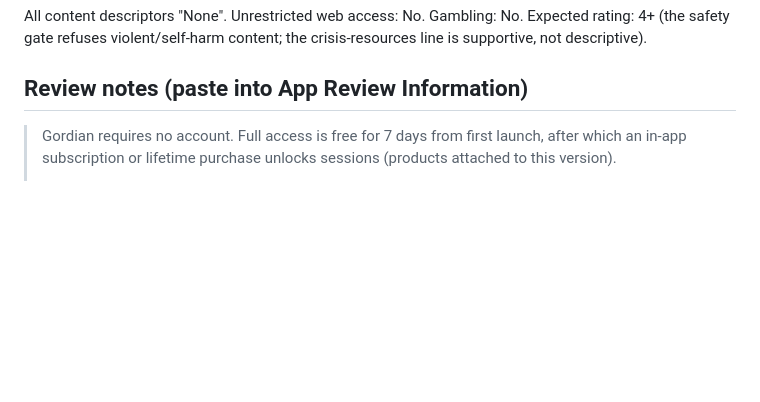
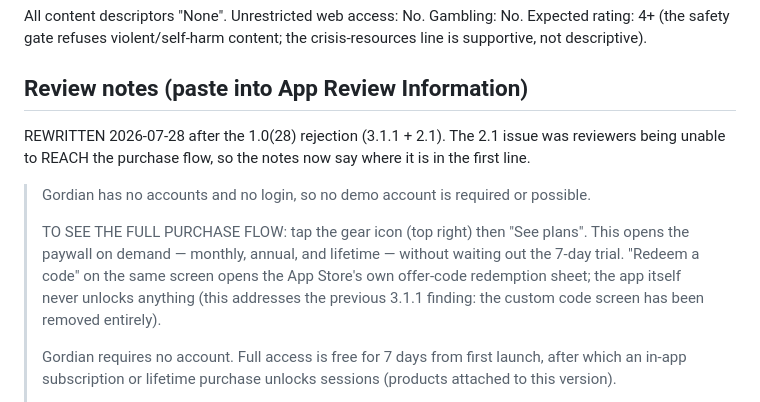
Before and after one commit to GitGudAK/gordian, a Markdown page: .planning/launch/app-store-metadata.md, the part around the change. Rendered like a GitHub page; blank space fills up the shorter version.

Commit message:
docs(launch): rewrite App Review notes to answer the 2.1 finding directly
The previous notes never said how to reach the paywall, which is what actually
blocked review — 2.1(b) requires in-app purchases to be "visible to the
reviewer and functional", and ours were gated behind a 7-day device-local
trial with no way past it.

The notes now open by stating there is no login (so 2.1(a)'s demo-account
requirement does not apply), then give the two-tap path to the purchase flow
in the first paragraph, and confirm the 3.1.1 remedy: the custom code screen
is gone and redemption is Apple's own sheet.

Co-Authored-By: Claude Fable 5 <noreply@anthropic.com>

```diff
--- a/.planning/launch/app-store-metadata.md
+++ b/.planning/launch/app-store-metadata.md
@@ -90,6 +90,14 @@ crisis-resources line is supportive, not descriptive).
 
 ## Review notes (paste into App Review Information)
 
+REWRITTEN 2026-07-28 after the 1.0(28) rejection (3.1.1 + 2.1). The 2.1 issue
+was reviewers being unable to REACH the purchase flow, so the notes now say
+where it is in the first line.
+
+> Gordian has no accounts and no login, so no demo account is required or possible.
+>
+> TO SEE THE FULL PURCHASE FLOW: tap the gear icon (top right) then "See plans". This opens the paywall on demand — monthly, annual, and lifetime — without waiting out the 7-day trial. "Redeem a code" on the same screen opens the App Store's own offer-code redemption sheet; the app itself never unlocks anything (this addresses the previous 3.1.1 finding: the custom code screen has been removed entirely).
+>
 > Gordian requires no account. Full access is free for 7 days from first launch, after which an in-app subscription or lifetime purchase unlocks sessions (products attached to this version).
 >
 > To test a session: type any two-option dilemma (e.g. "Should I learn Spanish or German?") and tap Untie My Knot. Question generation takes 5-10 seconds.
```
